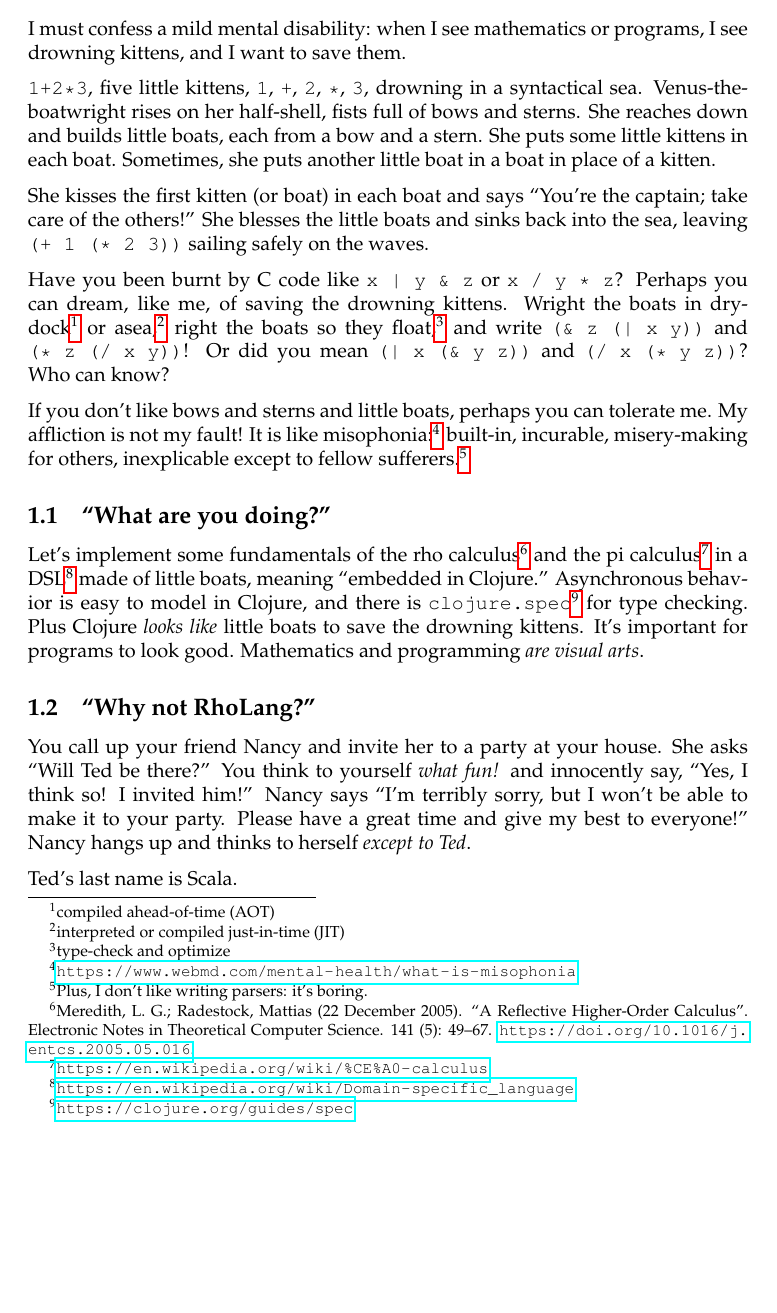
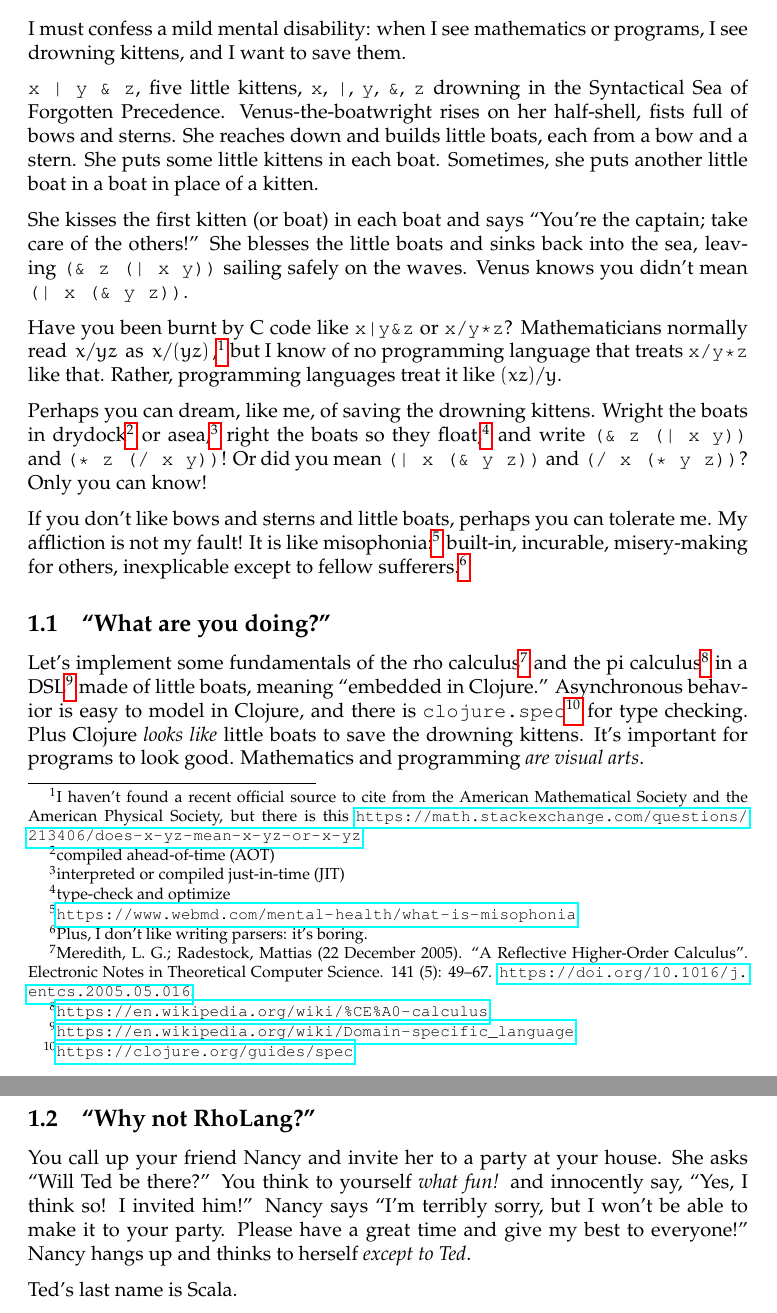
Before and after one commit to rebcabin/concurrent-kittens, a LaTeX document (intrinsic-function/kittens-in-boats.tex): part of page 2 of 14 before the commit and two parts of pages 2 and 3 of 14 after it, the two joined at a grey line, cut so that both start at the same text, the shorter picture padded with empty space. Compiled offline with pdfLaTeX.

Commit message:
clarification

```diff
--- a/intrinsic-function/kittens-in-boats.tex
+++ b/intrinsic-function/kittens-in-boats.tex
@@ -107,31 +107,41 @@
 
 \clearpage
 \section{Prologue}
-\label{sec:orgd4074e9}
+\label{sec:orgd329eec}
 
 I must confess a mild mental disability: when I see
 mathematics or programs, I see drowning kittens, and I want to
 save them.
 
-\texttt{1+2*3}, five little kittens, \texttt{1}, \texttt{+}, \texttt{2}, \texttt{*},
-\texttt{3}, drowning in a syntactical sea. Venus-the-boatwright
-rises on her half-shell, fists full of bows and sterns. She
-reaches down and builds little boats, each from a bow and a
-stern. She puts some little kittens in each boat. Sometimes,
-she puts another little boat in a boat in place of a kitten.
+\texttt{x | y \& z}, five little kittens, \texttt{x}, \texttt{|}, \texttt{y}, \texttt{\&}, \texttt{z}
+drowning in the Syntactical Sea of Forgotten Precedence.
+Venus-the-boatwright rises on her half-shell, fists full of
+bows and sterns. She reaches down and builds little boats,
+each from a bow and a stern. She puts some little kittens in
+each boat. Sometimes, she puts another little boat in a boat
+in place of a kitten.
 
 She kisses the first kitten (or boat) in each boat and says
 ``You're the captain; take care of the others!'' She blesses the
 little boats and sinks back into the sea, leaving
-\texttt{(+ 1 (* 2 3))} sailing safely on the waves.
+\texttt{(\& z (| x y))} sailing safely on the waves. Venus knows you
+didn't mean \texttt{(| x (\& y z))}.
 
-Have you been burnt by C code like \texttt{x | y \& z} or \texttt{x / y * z}?
+Have you been burnt by C code like \texttt{x|y\&z} or \texttt{x/y*z}?
+Mathematicians  normally read \(\,x/yz\,\) as
+\(\,x/(yz)\,\),\footnote{I haven't found a recent official source
+to cite from the American Mathematical Society and the
+American Physical Society, but there is this
+\url{https://math.stackexchange.com/questions/213406/does-x-yz-mean-x-yz-or-x-yz}}
+but I know of no programming language that treats \texttt{x/y*z} like
+that. Rather, programming languages treat it like \((x z)/y\).
+
 Perhaps you can dream, like me, of saving the drowning
 kittens. Wright the boats in drydock\footnote{compiled
 ahead-of-time (AOT)} or asea,\footnote{interpreted or compiled
 just-in-time (JIT)} right the boats so they float,\footnote{type-check and optimize} and write \texttt{(\& z (| x y))} and
 \texttt{(* z (/ x y))}! Or did you mean \texttt{(| x (\& y z))} and
-\texttt{(/ x (* y z))}? Who can know?
+\texttt{(/ x (* y z))}? Only you can know!
 
 If you don't like bows and sterns and little boats, perhaps you can
 tolerate me. My affliction is not my fault! It is like
@@ -140,10 +150,10 @@ built-in, incurable, misery-making for others, inexplicable except to fellow
 sufferers.\footnote{Plus, I don't like writing parsers: it's boring.}
 
 \subsection{``What are you doing?''}
-\label{sec:orgb9e9286}
+\label{sec:org952ae8c}
 
 Let's implement some fundamentals of the rho calculus\footnote{Meredith, L. G.; Radestock, Mattias (22 December 2005). ``A Reflective Higher-Order Calculus''. Electronic Notes in Theoretical Computer Science. 141 (5): 49–67. \url{https://doi.org/10.1016/j.entcs.2005.05.016}.}
-and the pi calculus\footnote{\url{https://en.wikipedia.org/wiki/\%CE\%A0-calculus}\label{org62d1ef8}}
+and the pi calculus\footnote{\url{https://en.wikipedia.org/wiki/\%CE\%A0-calculus}\label{orgb058f63}}
 in a DSL\footnote{\url{https://en.wikipedia.org/wiki/Domain-specific\_language}}
 made of little boats, meaning ``embedded in Clojure.'' Asynchronous
 behavior is easy to model in Clojure, and there is
```
Also changed, not shown: intrinsic-function/kittens-in-boats.pdf, intrinsic-function/kittens-in-boats.tex (51 more changed lines), 1 other file.
